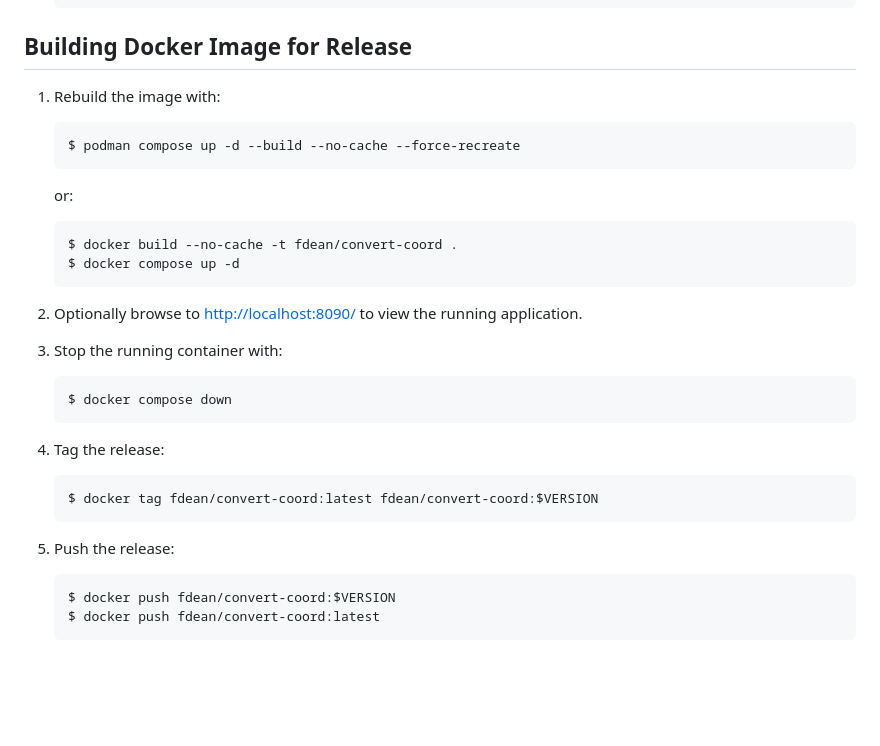
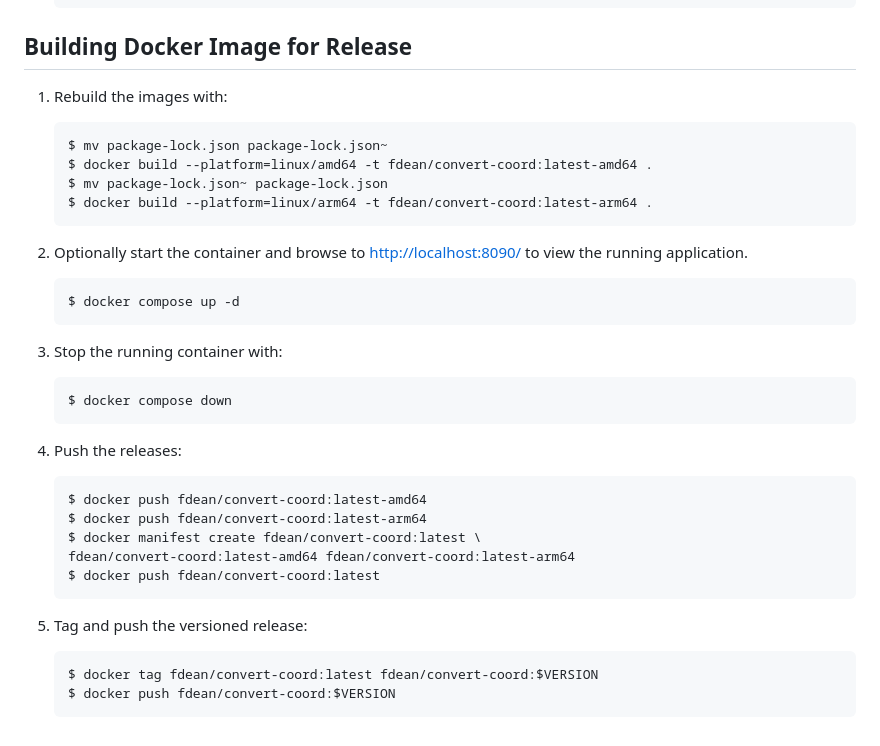
Before and after one commit to frankdean/coordinate-converter, a Markdown page: README.md, the part around the change. GitHub-like rendering; blank space fills up the shorter version.

Commit message:
Updated README with how to create multi-architecture Docker images

```diff
--- a/README.md
+++ b/README.md
@@ -116,27 +116,31 @@ Apache or Nginx.
 
 ## Building Docker Image for Release
 
-1.  Rebuild the image with:
+1.  Rebuild the images with:
 
-		$ podman compose up -d --build --no-cache --force-recreate
+		$ mv package-lock.json package-lock.json~
+		$ docker build --platform=linux/amd64 -t fdean/convert-coord:latest-amd64 .
+		$ mv package-lock.json~ package-lock.json
+		$ docker build --platform=linux/arm64 -t fdean/convert-coord:latest-arm64 .
 
-	or:
+2.  Optionally start the container and browse to <http://localhost:8090/> to
+    view the running application.
 
-		$ docker build --no-cache -t fdean/convert-coord .
 		$ docker compose up -d
-
-2.  Optionally browse to <http://localhost:8090/> to view the running
-    application.
 
 3.  Stop the running container with:
 
 		$ docker compose down
 
-4.  Tag the release:
+4.  Push the releases:
+
+		$ docker push fdean/convert-coord:latest-amd64
+		$ docker push fdean/convert-coord:latest-arm64
+		$ docker manifest create fdean/convert-coord:latest \
+		fdean/convert-coord:latest-amd64 fdean/convert-coord:latest-arm64
+		$ docker push fdean/convert-coord:latest
+
+5.  Tag and push the versioned release:
 
 		$ docker tag fdean/convert-coord:latest fdean/convert-coord:$VERSION
-
-5.  Push the release:
-
 		$ docker push fdean/convert-coord:$VERSION
-		$ docker push fdean/convert-coord:latest
```
